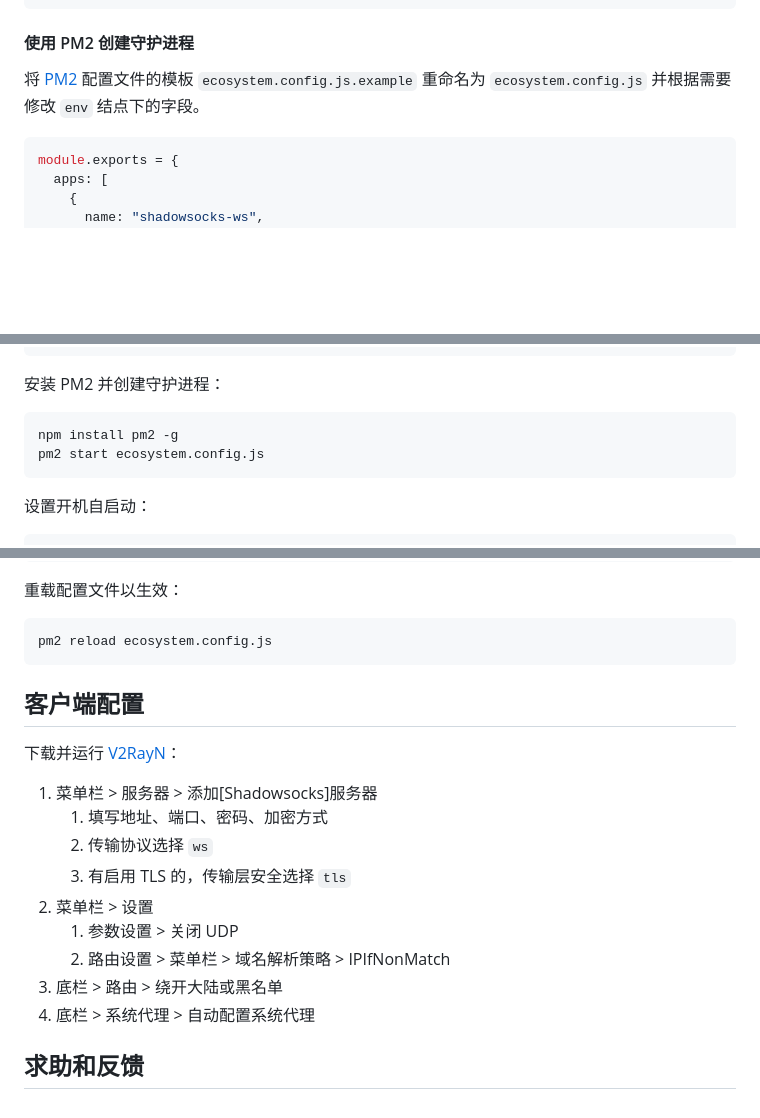
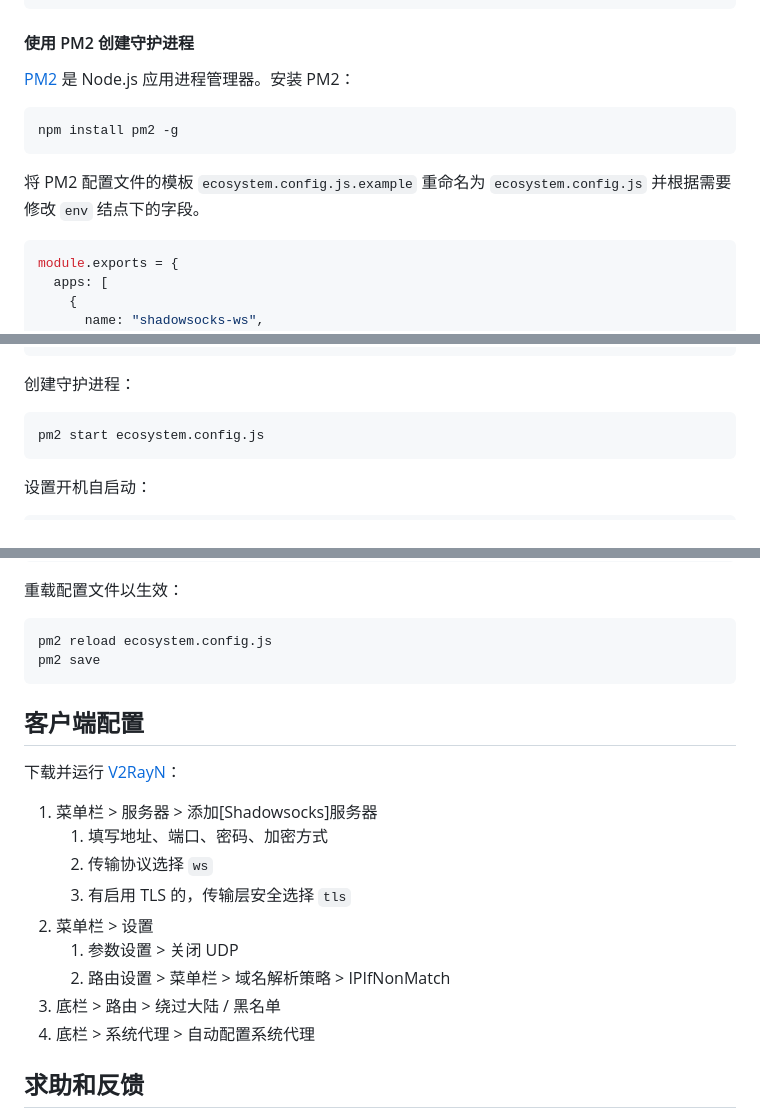
Before and after one commit to totravel/shadowsocks-ws, a Markdown page: README.md, 3 parts joined by grey strips. GitHub-like rendering; blank space fills up the shorter version.

````diff
--- a/README.md
+++ b/README.md
@@ -44,7 +44,13 @@ npm run build
 
 #### 使用 PM2 创建守护进程
 
-将 [PM2][pm2] 配置文件的模板 `ecosystem.config.js.example` 重命名为 `ecosystem.config.js` 并根据需要修改 `env` 结点下的字段。
+[PM2][pm2] 是 Node.js 应用进程管理器。安装 PM2：
+
+```bash
+npm install pm2 -g
+```
+
+将 PM2 配置文件的模板 `ecosystem.config.js.example` 重命名为 `ecosystem.config.js` 并根据需要修改 `env` 结点下的字段。
 
 ```js
 module.exports = {
@@ -63,10 +69,9 @@ module.exports = {
 }
 ```
 
-安装 PM2 并创建守护进程：
+创建守护进程：
 
 ```bash
-npm install pm2 -g
 pm2 start ecosystem.config.js
 ```
 
@@ -106,6 +111,7 @@ module.exports = {
 
 ```bash
 pm2 reload ecosystem.config.js
+pm2 save
 ```
 
 ## 客户端配置
@@ -119,7 +125,7 @@ pm2 reload ecosystem.config.js
 1. 菜单栏 > 设置
     1. 参数设置 > 关闭 UDP
     1. 路由设置 > 菜单栏 > 域名解析策略 > IPIfNonMatch
-1. 底栏 > 路由 > 绕开大陆或黑名单
+1. 底栏 > 路由 > 绕过大陆 / 黑名单
 1. 底栏 > 系统代理 > 自动配置系统代理
 
 ## 求助和反馈
````
